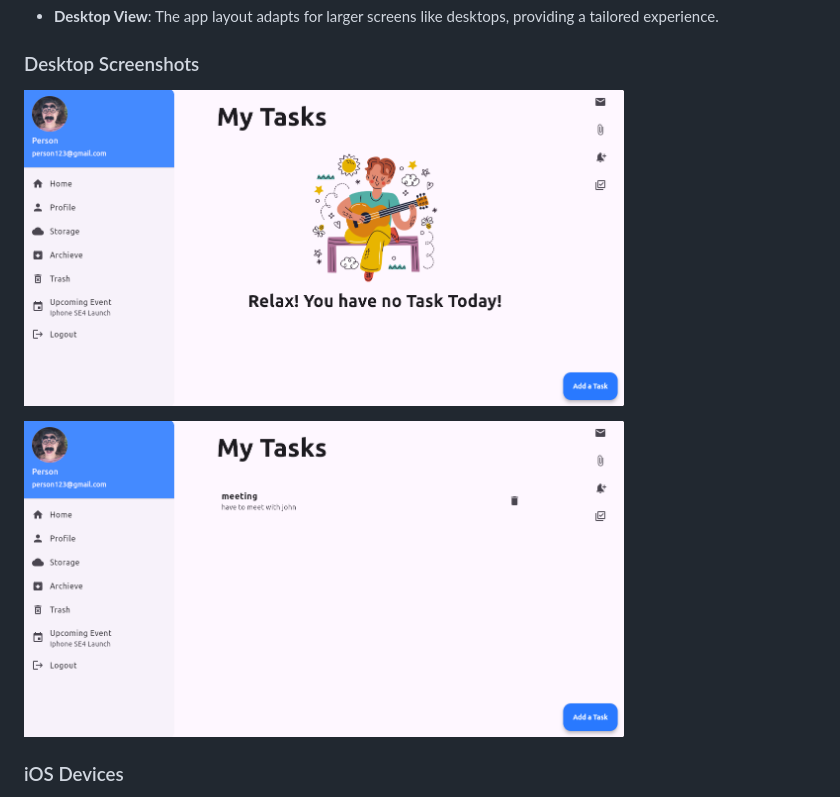
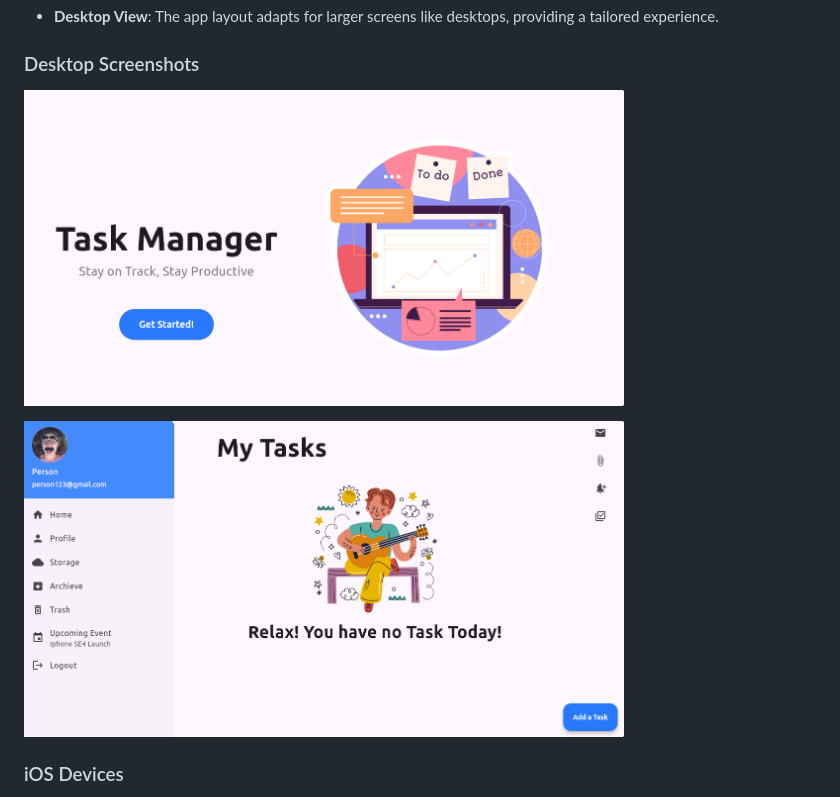
Before and after one commit to Sadman-123/Task-Manager, a Markdown page: README.md, the part around the change. GitHub-like rendering.

```diff
--- a/README.md
+++ b/README.md
@@ -17,10 +17,10 @@ The app has been thoroughly tested on various devices to ensure it works optimal
 
 ### Desktop Screenshots
 <p float="left">
-  <img src="./SS/s14.png" alt="Desktop Screenshot 1" width="600"/>
+  <img src="./SS/s13.png" alt="Desktop Screenshot 1" width="600"/>
 </p>
 <p float="left">
-  <img src="./SS/s15.png" alt="Desktop Screenshot 2" width="600"/>
+  <img src="./SS/s14.png" alt="Desktop Screenshot 2" width="600"/>
 </p>
 
 ### iOS Devices
```
